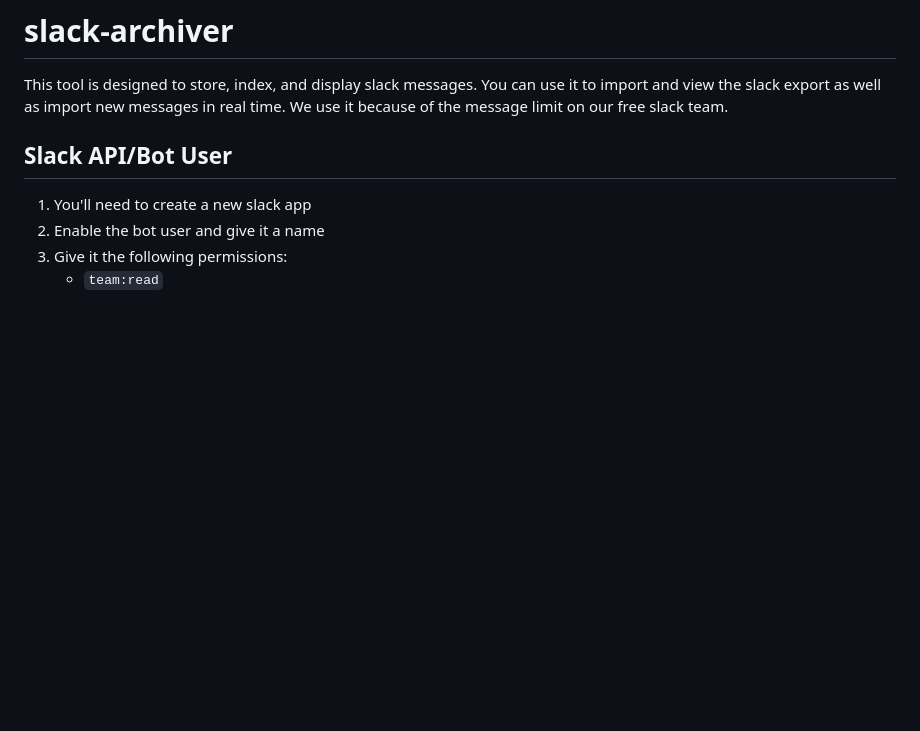
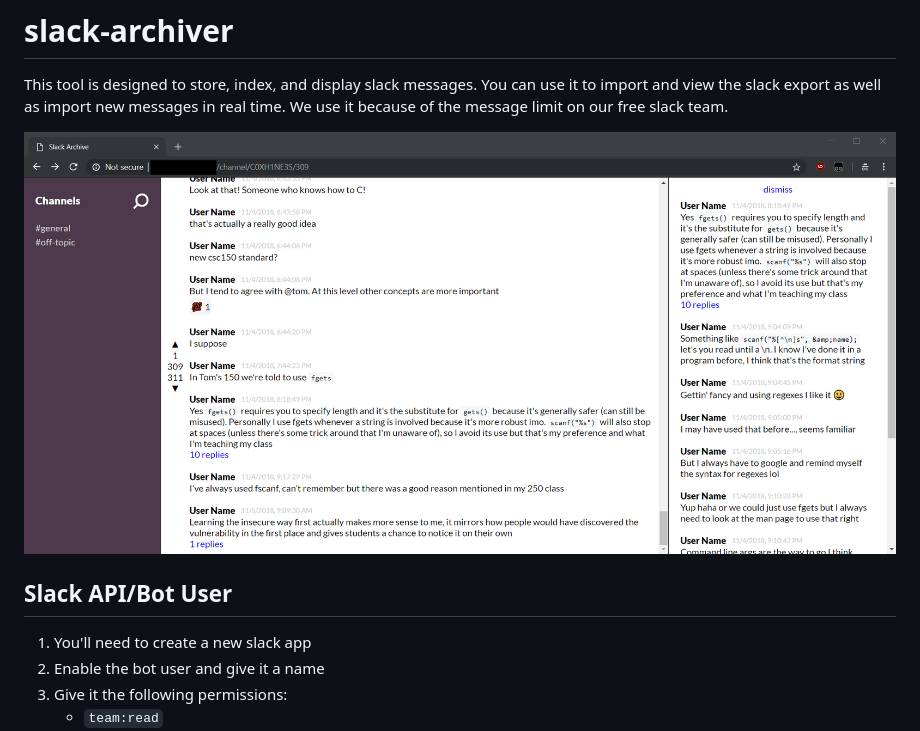
Before and after one commit to gartnera/slack-archiver, a Markdown page: README.md, the part around the change. Rendered like a GitHub page; pictures changed too: .assets/screenshot.png (added); blank space fills up the shorter version.

Commit message:
Added screenshot

```diff
--- a/README.md
+++ b/README.md
@@ -1,6 +1,8 @@
 # slack-archiver
 
 This tool is designed to store, index, and display slack messages. You can use it to import and view the slack export as well as import new messages in real time. We use it because of the message limit on our free slack team.
+
+![](.assets/screenshot.png)
 
 ## Slack API/Bot User
 
```
